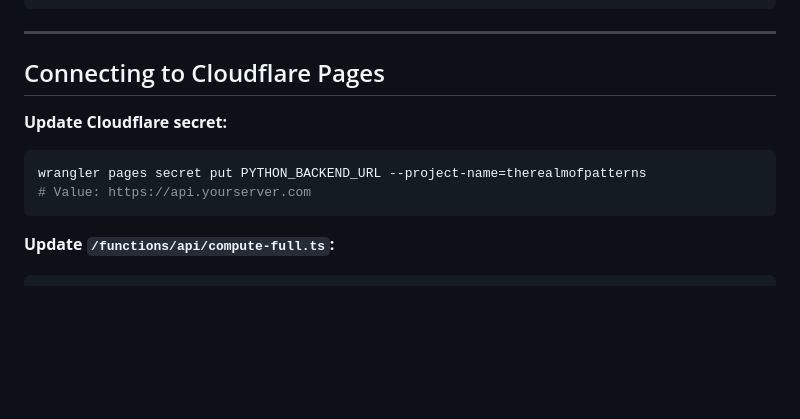
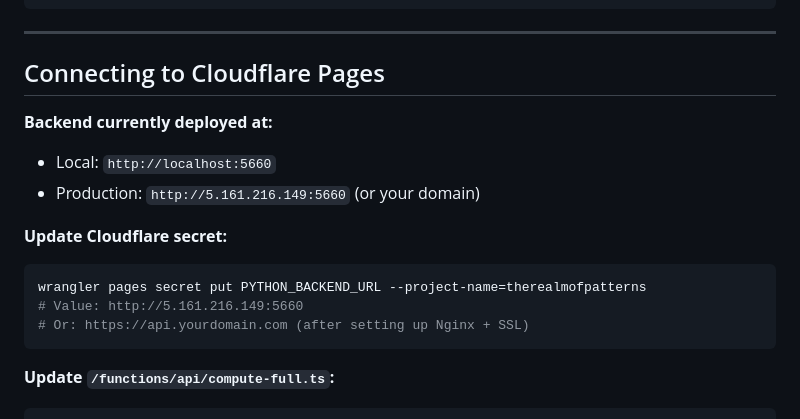
Before and after one commit to Mumega-com/therealmofpatterns, a Markdown page: core/README.md, the part around the change. GitHub-like rendering; blank space fills up the shorter version.

Commit message:
docs(backend): Add deployed backend URL to README
Backend successfully deployed on port 5660:
- Health check: http://localhost:5660/health
- API docs: http://localhost:5660/docs
- Production ready for Cloudflare Pages integration

````diff
--- a/core/README.md
+++ b/core/README.md
@@ -229,10 +229,15 @@ curl https://api.yourserver.com/health
 
 ## Connecting to Cloudflare Pages
 
+**Backend currently deployed at:**
+- Local: `http://localhost:5660`
+- Production: `http://5.161.216.149:5660` (or your domain)
+
 **Update Cloudflare secret:**
 ```bash
 wrangler pages secret put PYTHON_BACKEND_URL --project-name=therealmofpatterns
-# Value: https://api.yourserver.com
+# Value: http://5.161.216.149:5660
+# Or: https://api.yourdomain.com (after setting up Nginx + SSL)
 ```
 
 **Update `/functions/api/compute-full.ts`:**
````
